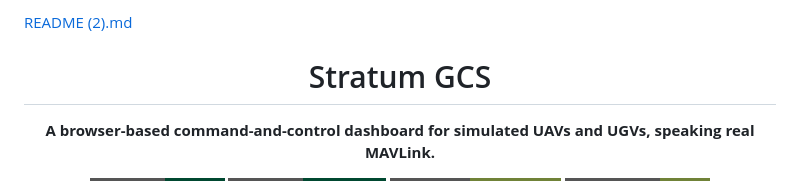
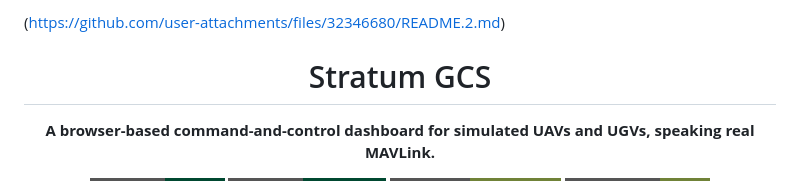
Before and after one commit to dhathri-kesavulu/Stratum_GCS, a Markdown page: README.md, the part around the change. Rendered like a GitHub page; badges without logos.

```diff
--- a/README.md
+++ b/README.md
@@ -1,4 +1,4 @@
-[README (2).md](https://github.com/user-attachments/files/32346680/README.2.md)
+(https://github.com/user-attachments/files/32346680/README.2.md)
 <div align="center">
 
 # Stratum GCS
```
